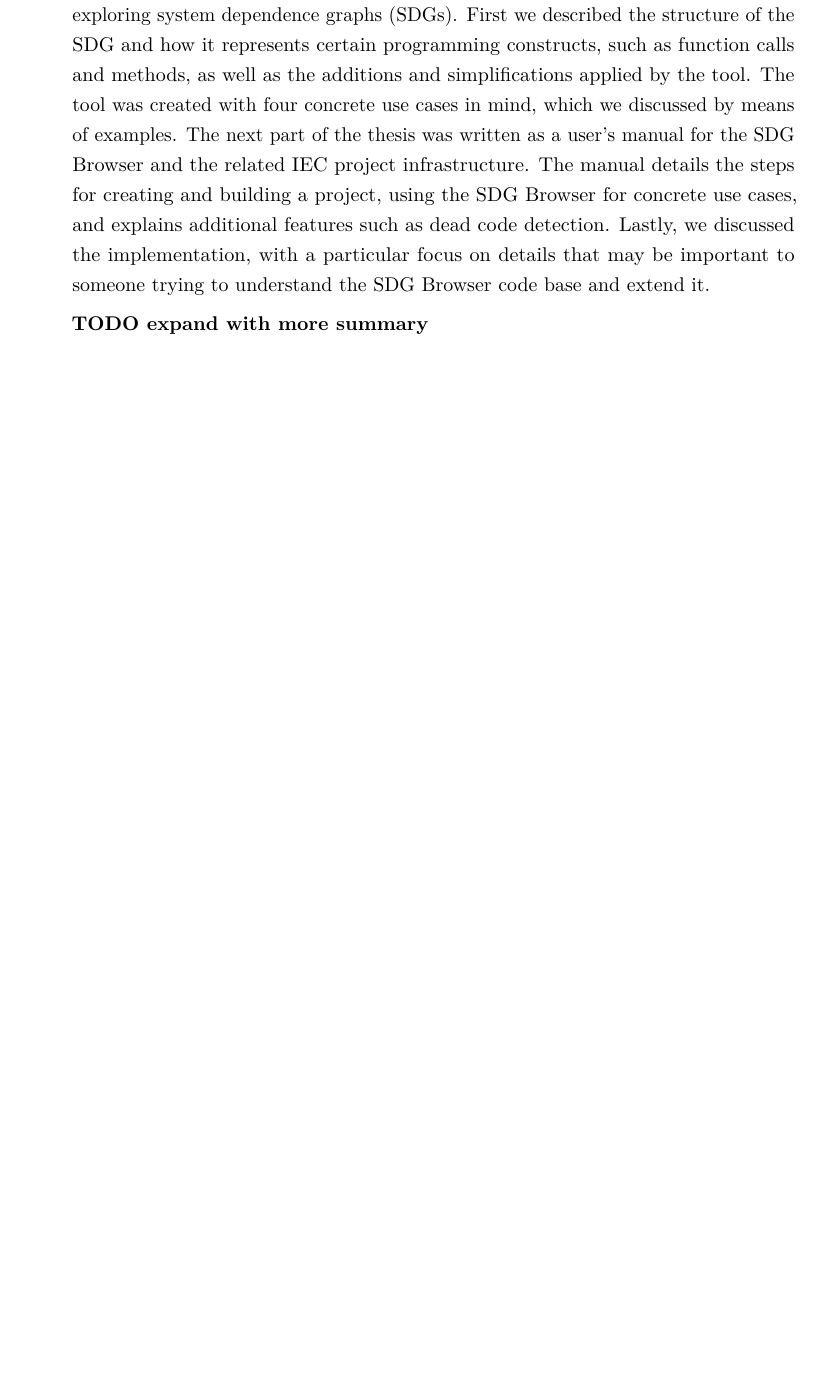
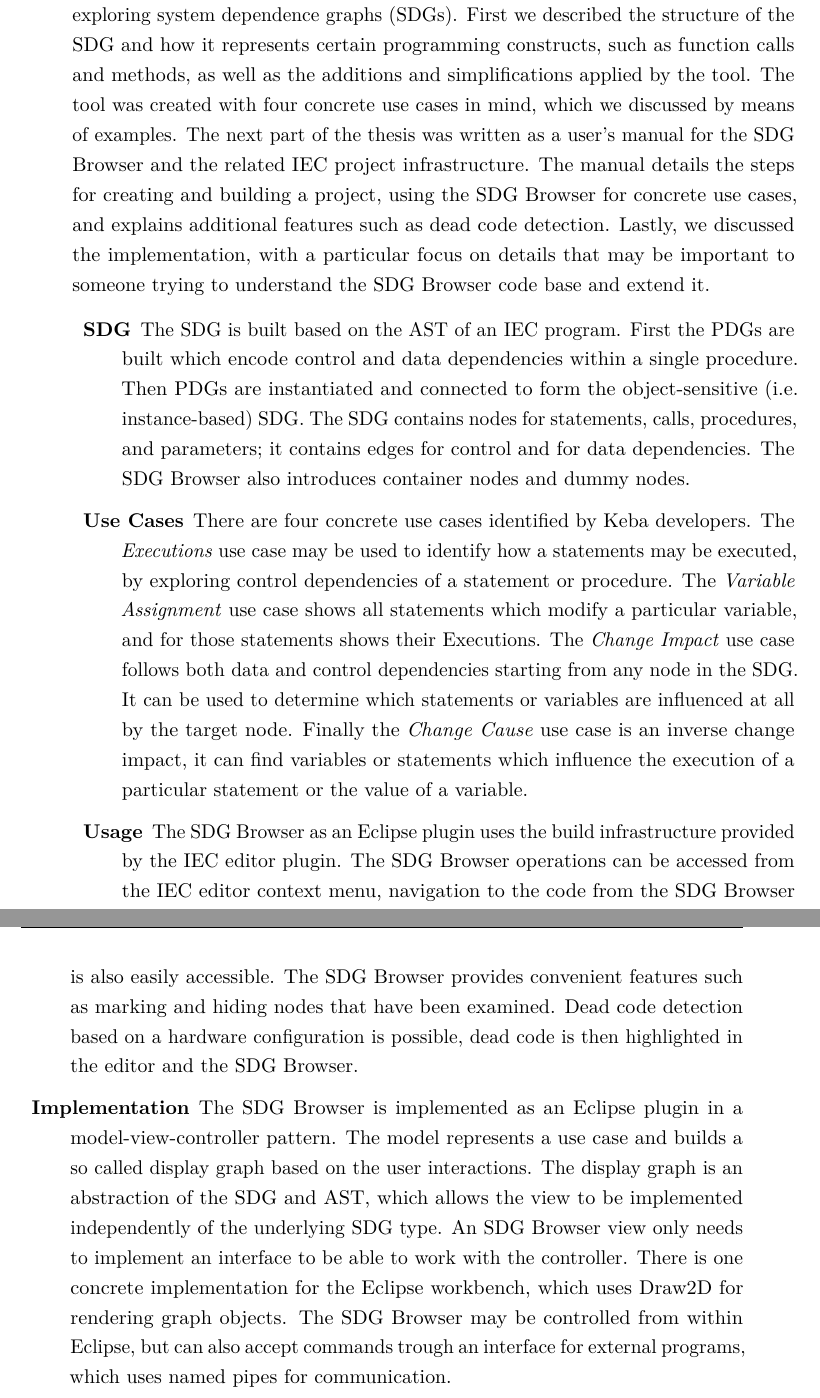
Before and after one commit to PeterFeicht/thesis-cs, a LaTeX thesis (thesis.tex, which reads summary.tex): part of page 63 of 69 before the commit and two parts of pages 63 and 64 of 69 after it, the two joined at a grey line, cut so that both start at the same text, the shorter picture padded with empty space. Compiled offline with pdfLaTeX.

Commit message:
Finish summary.

```diff
--- a/summary.tex
+++ b/summary.tex
@@ -9,4 +9,30 @@ using the \SB for concrete use cases, and explains additional features such as d
 discussed the implementation, with a particular focus on details that may be important to someone trying to understand
 the \SB code base and extend it.
 
-\textbf{TODO expand with more summary}
+\begin{description}
+  \item[SDG] The SDG is built based on the AST of an IEC program. First the PDGs are built which encode control and
+  data dependencies within a single procedure. Then PDGs are instantiated and connected to form the object-sensitive
+  (i.e.\ instance-based) SDG. The SDG contains nodes for statements, calls, procedures, and parameters; it contains
+  edges for control and for data dependencies. The \SB also introduces container nodes and dummy nodes.
+
+  \item[Use Cases] There are four concrete use cases identified by Keba developers. The \emph{Executions} use case may
+  be used to identify how a statements may be executed, by exploring control dependencies of a statement or procedure.
+  The \emph{Variable   Assignment} use case shows all statements which modify a particular variable, and for those
+  statements shows their Executions. The \emph{Change Impact} use case follows both data and control dependencies
+  starting from any node in the SDG. It can be used to determine which statements or variables are influenced at all by
+  the target node. Finally the \emph{Change Cause} use case is an inverse change impact, it can find variables or
+  statements which influence the execution of a particular statement or the value of a variable.
+
+  \item[Usage] The \SB as an Eclipse plugin uses the build infrastructure provided by the IEC editor plugin. The \SB
+  operations can be accessed from the IEC editor context menu, navigation to the code from the \SB is also easily
+  accessible. The \SB provides convenient features such as marking and hiding nodes that have been examined. Dead code
+  detection based on a hardware configuration is possible, dead code is then highlighted in the editor and the \SB.
+
+  \item[Implementation] The \SB is implemented as an Eclipse plugin in a model-view-controller pattern. The model
+  represents a use case and builds a so called display graph based on the user interactions. The display graph is an
+  abstraction of the SDG and AST, which allows the view to be implemented independently of the underlying SDG type. An
+  \SB view only needs to implement an interface to be able to work with the controller. There is one concrete
+  implementation for the Eclipse workbench, which uses Draw2D for rendering graph objects. The \SB may be controlled
+  from within Eclipse, but can also accept commands trough an interface for external programs, which uses named pipes
+  for communication.
+\end{description}
```
